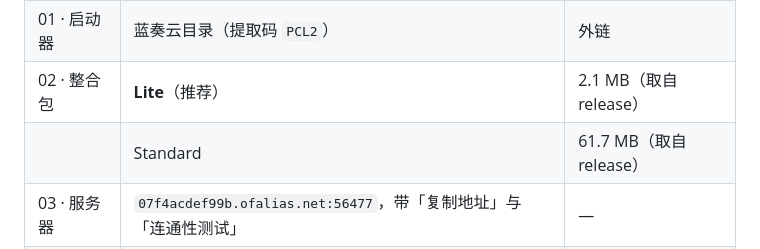
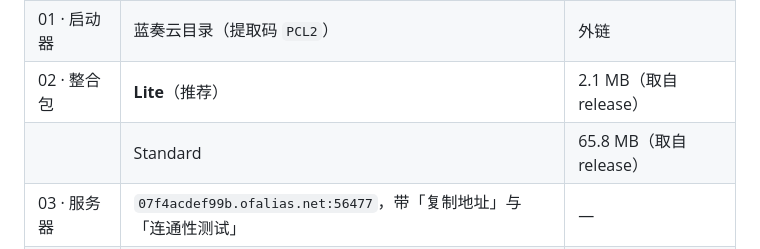
Before and after one commit to hxabcd/ChouMowanBusters, a Markdown page: README.md, the part around the change. Drawn GitHub-style.

Commit message:
README: 更新 Standard 体积为 26.3.2 实测值

```diff
--- a/README.md
+++ b/README.md
@@ -65,7 +65,7 @@ release 里只缺某一个包时，只有那个按钮降级，其余照常。
 | 0 · 怎么装 | 五步流程概览 | — |
 | 01 · 启动器 | 蓝奏云目录（提取码 `PCL2`） | 外链 |
 | 02 · 整合包 | **Lite**（推荐） | 2.1 MB（取自 release） |
-| | Standard | 61.7 MB（取自 release） |
+| | Standard | 65.8 MB（取自 release） |
 | 03 · 服务器 | `07f4acdef99b.ofalias.net:56477`，带「复制地址」与「连通性测试」 | — |
 | 04 · 更新日志 | 取自 release 说明正文 | — |
 
```
